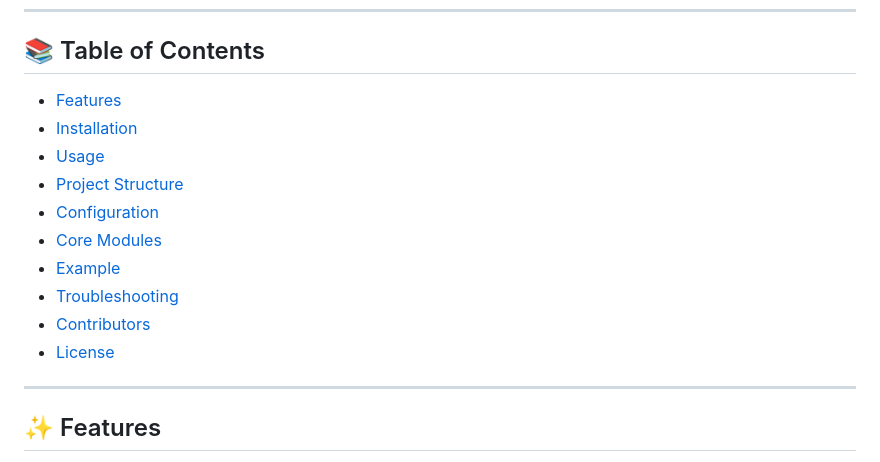
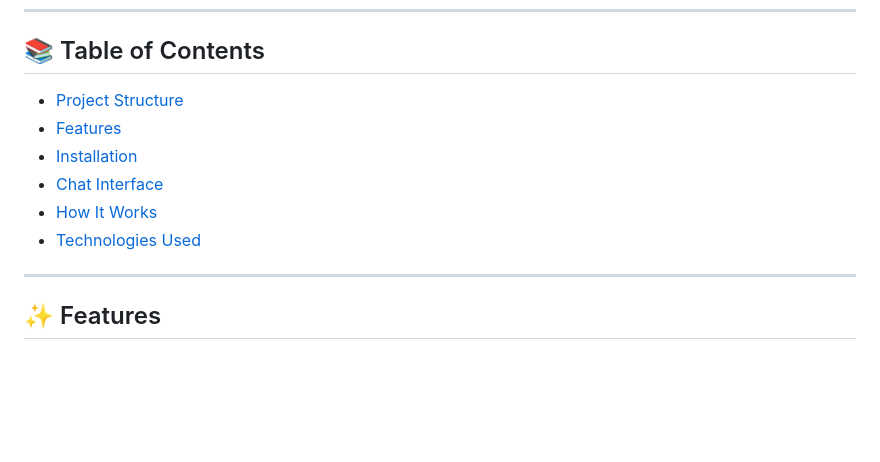
Before and after one commit to anushka012/MindBridgeAI, a Markdown page: README.md, the part around the change. GitHub-like rendering; blank space fills up the shorter version.

```diff
--- a/README.md
+++ b/README.md
@@ -40,16 +40,12 @@ mindbridgeai/
 
 ## 📚 Table of Contents
 
-- [Features](#features)
-- [Installation](#installation)
-- [Usage](#usage)
-- [Project Structure](#project-structure)
-- [Configuration](#configuration)
-- [Core Modules](#core-modules)
-- [Example](#example)
-- [Troubleshooting](#troubleshooting)
-- [Contributors](#contributors)
-- [License](#license)
+- [Project Structure](#-project-structure)
+- [Features](#-features)
+- [Installation](#-installation)
+- [Chat Interface](#-chat-interface)
+- [How It Works](#-how-it-works)
+- [Technologies Used](#technologies-used)
 
 ---
 
```
